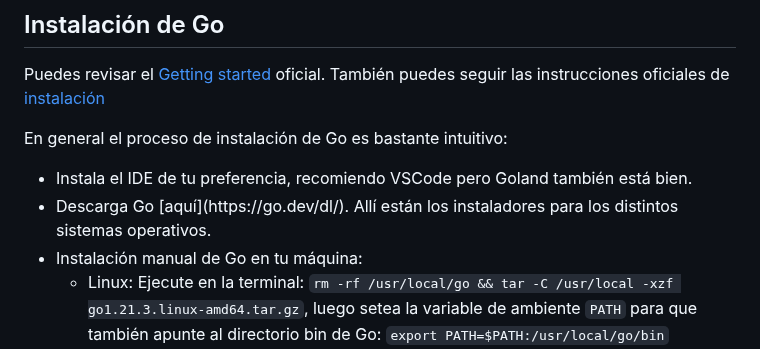
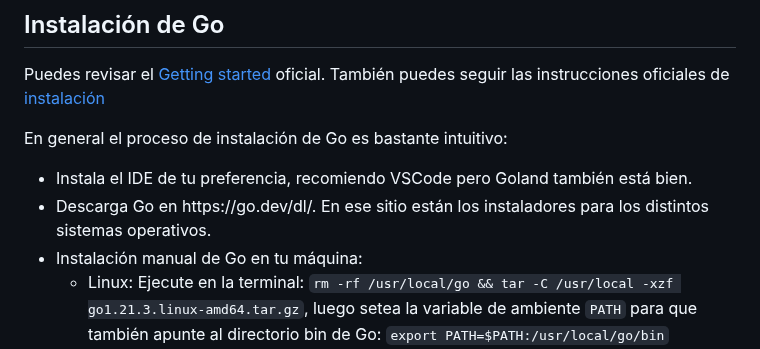
Before and after one commit to camilocorreaUdeA/Programacion_Web_2023_2, a Markdown page: Backend/GO_1.md, the part around the change. Drawn GitHub-style.

```diff
--- a/Backend/GO_1.md
+++ b/Backend/GO_1.md
@@ -59,7 +59,7 @@ También puedes seguir las instrucciones oficiales de [instalación](https://go.
 En general el proceso de instalación de Go es bastante intuitivo:
 <ul>
   <li>Instala el IDE de tu preferencia, recomiendo VSCode pero Goland también está bien.</li>
-  <li>Descarga Go [aquí](https://go.dev/dl/). Allí están los instaladores para los distintos sistemas operativos.</li>
+  <li>Descarga Go en https://go.dev/dl/. En ese sitio están los instaladores para los distintos sistemas operativos.</li>
   <li>Instalación manual de Go en tu máquina:
     <ul>
       <li>Linux: Ejecute en la terminal: <code>rm -rf /usr/local/go && tar -C /usr/local -xzf go1.21.3.linux-amd64.tar.gz</code>, luego setea la variable de ambiente <code>PATH</code> para que también apunte al directorio bin de Go: <code>export PATH=$PATH:/usr/local/go/bin</code></li>
```
